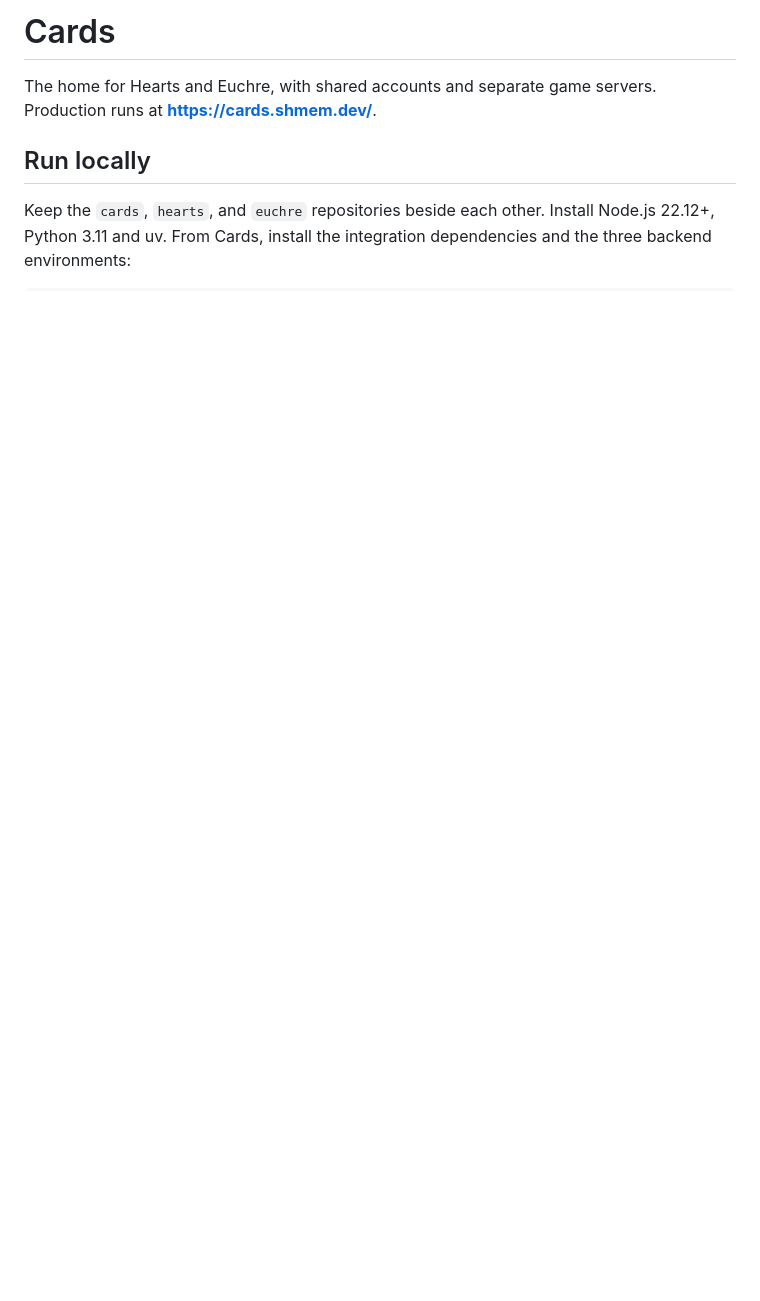
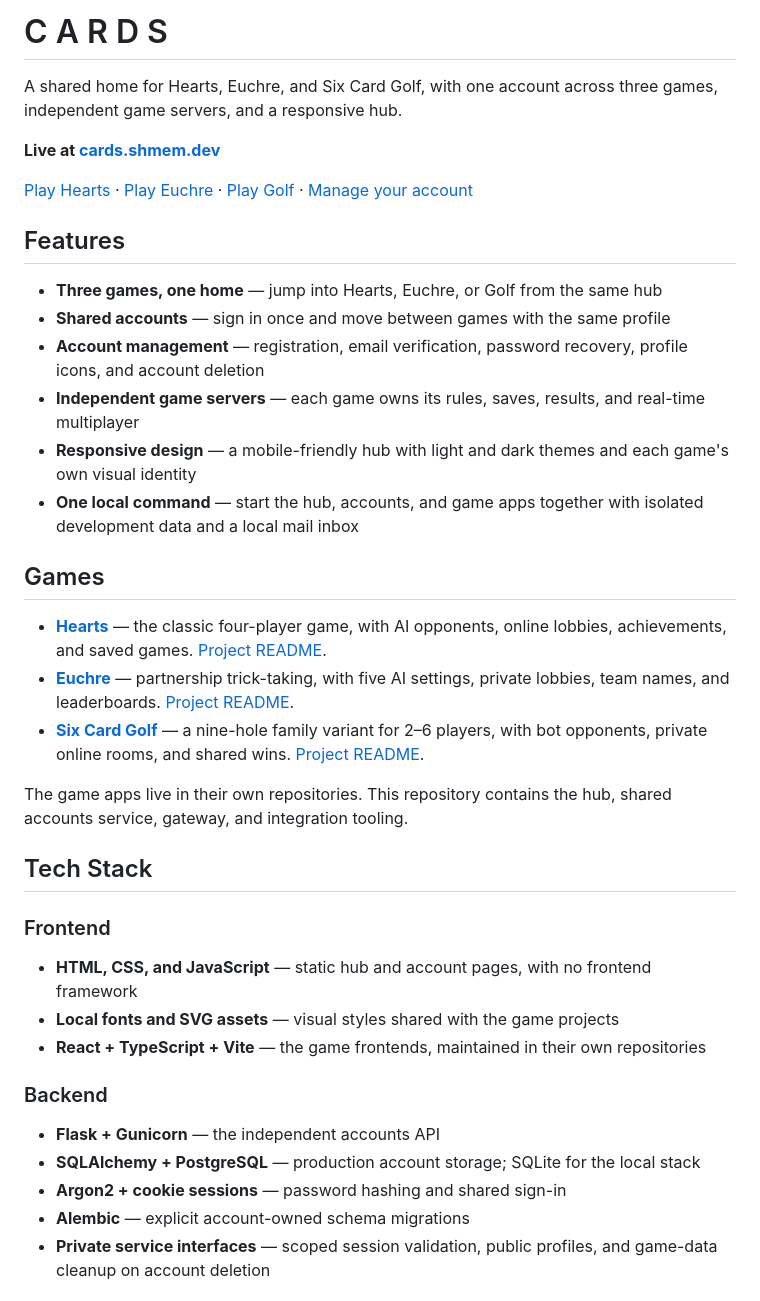
Before and after one commit to shmemcat/cards, a Markdown page: README.md, the part around one of its changes. Rendered like a GitHub page; blank space fills up the shorter version.

```diff
--- a/README.md
+++ b/README.md
@@ -1,10 +1,52 @@
-# Cards
+# C A R D S
 
-The home for Hearts and Euchre, with shared accounts and separate game servers.
-Production runs at **https://cards.shmem.dev/**.
+A shared home for Hearts, Euchre, and Six Card Golf, with one account across
+three games, independent game servers, and a responsive hub.
 
-## Run locally
+**Live at [cards.shmem.dev](https://cards.shmem.dev/)**
 
-Keep the `cards`, `hearts`, and `euchre` repositories beside each other. Install
-Node.js 22.12+, Python 3.11 and uv. From Cards, install the integration dependencies
-and the three backend environments:
+[Play Hearts](https://cards.shmem.dev/hearts/) ·
+[Play Euchre](https://cards.shmem.dev/euchre/) ·
+[Play Golf](https://cards.shmem.dev/golf/) ·
+[Manage your account](https://cards.shmem.dev/user/)
+
+## Features
+
+- **Three games, one home** — jump into Hearts, Euchre, or Golf from the same hub
+- **Shared accounts** — sign in once and move between games with the same profile
+- **Account management** — registration, email verification, password recovery, profile icons, and account deletion
+- **Independent game servers** — each game owns its rules, saves, results, and real-time multiplayer
+- **Responsive design** — a mobile-friendly hub with light and dark themes and each game's own visual identity
+- **One local command** — start the hub, accounts, and game apps together with isolated development data and a local mail inbox
+
+## Games
+
+- **[Hearts](https://cards.shmem.dev/hearts/)** — the classic four-player game,
+  with AI opponents, online lobbies, achievements, and saved games.
+  [Project README](https://github.com/shmemcat/hearts#readme).
+- **[Euchre](https://cards.shmem.dev/euchre/)** — partnership trick-taking,
+  with five AI settings, private lobbies, team names, and leaderboards.
+  [Project README](https://github.com/shmemcat/euchre#readme).
+- **[Six Card Golf](https://cards.shmem.dev/golf/)** — a nine-hole family variant
+  for 2–6 players, with bot opponents, private online rooms, and shared wins.
+  [Project README](https://github.com/shmemcat/golf#readme).
+
+The game apps live in their own repositories. This repository contains the hub,
+shared accounts service, gateway, and integration tooling.
+
+## Tech Stack
+
+### Frontend
+
+- **HTML, CSS, and JavaScript** — static hub and account pages, with no frontend framework
+- **Local fonts and SVG assets** — visual styles shared with the game projects
+- **React + TypeScript + Vite** — the game frontends, maintained in their own repositories
+
+### Backend
+
+- **Flask + Gunicorn** — the independent accounts API
+- **SQLAlchemy + PostgreSQL** — production account storage; SQLite for the local stack
+- **Argon2 + cookie sessions** — password hashing and shared sign-in
+- **Alembic** — explicit account-owned schema migrations
+- **Private service interfaces** — scoped session validation, public profiles, and game-data cleanup on account deletion
+
```
Also changed, not shown: other parts of README.md (+154 -49 lines).
